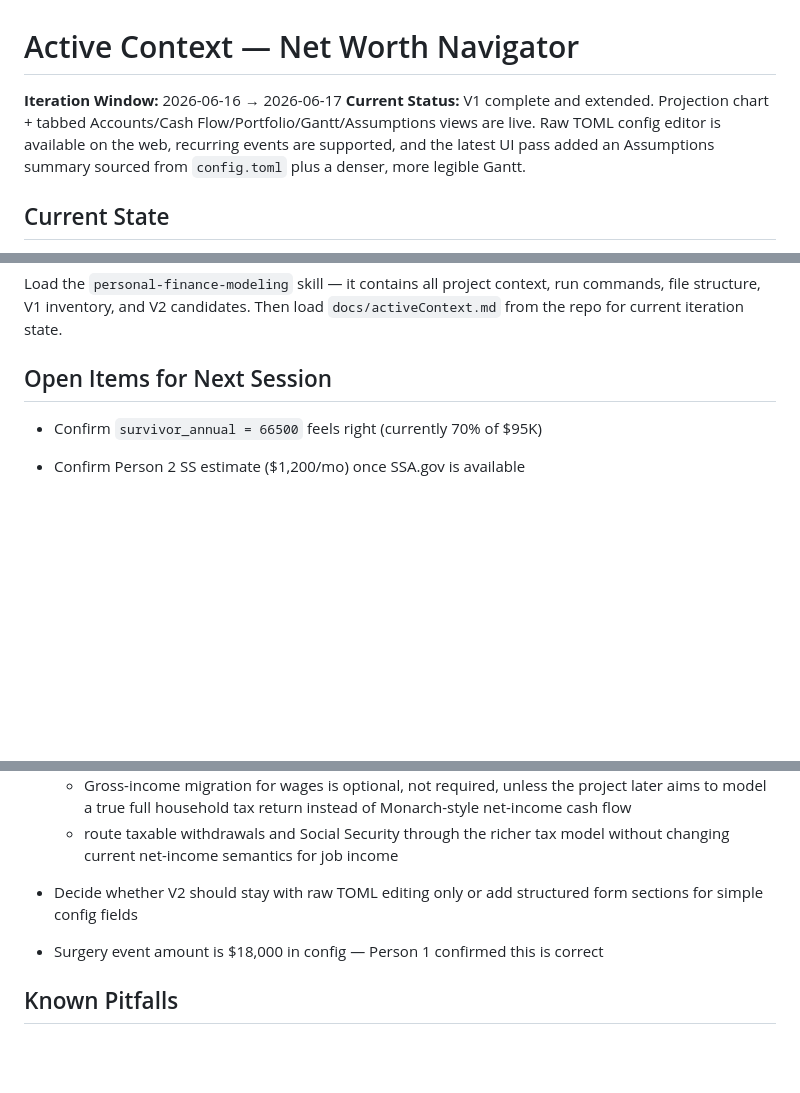
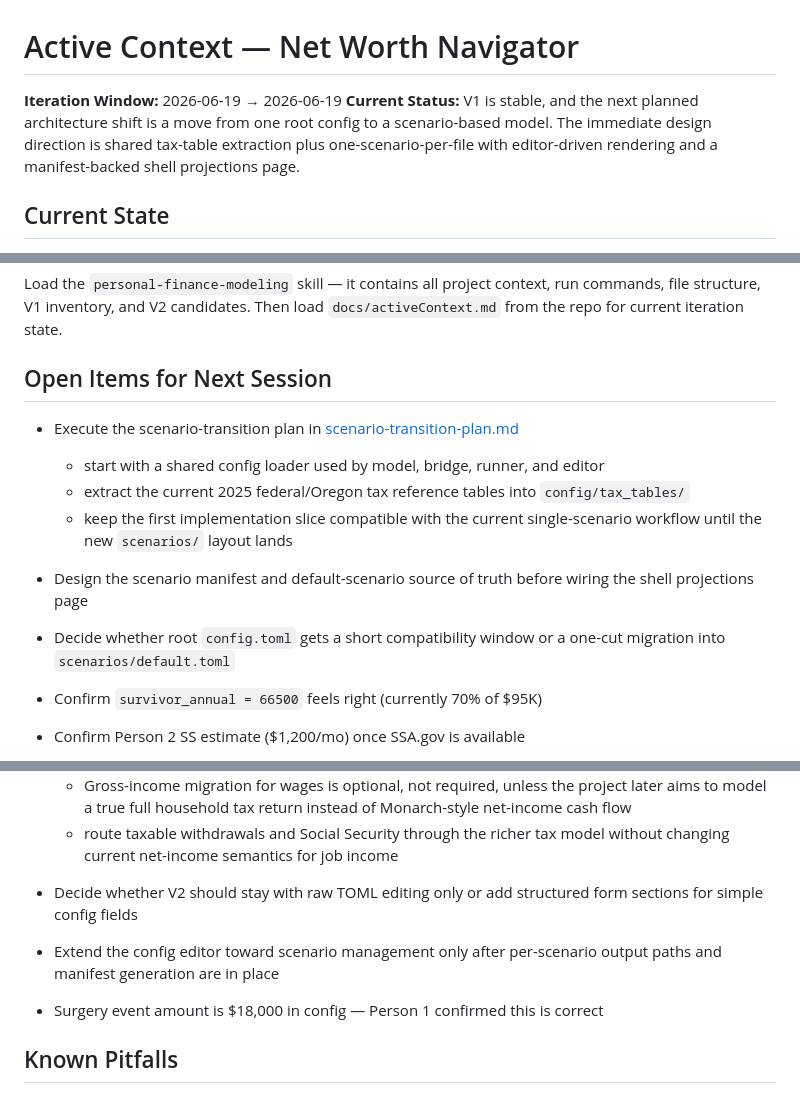
Before and after one commit to LemurTech/Net-Worth-Navigator, a Markdown page: docs/activeContext.md, 3 parts joined by grey strips. Drawn GitHub-style; blank space fills up the shorter version.

```diff
--- a/docs/activeContext.md
+++ b/docs/activeContext.md
@@ -1,7 +1,7 @@
 # Active Context — Net Worth Navigator
 
-**Iteration Window:** 2026-06-16 → 2026-06-17
-**Current Status:** V1 complete and extended. Projection chart + tabbed Accounts/Cash Flow/Portfolio/Gantt/Assumptions views are live. Raw TOML config editor is available on the web, recurring events are supported, and the latest UI pass added an Assumptions summary sourced from `config.toml` plus a denser, more legible Gantt.
+**Iteration Window:** 2026-06-19 → 2026-06-19
+**Current Status:** V1 is stable, and the next planned architecture shift is a move from one root config to a scenario-based model. The immediate design direction is shared tax-table extraction plus one-scenario-per-file with editor-driven rendering and a manifest-backed shell projections page.
 
 ## Current State
 
@@ -67,6 +67,12 @@ Then load `docs/activeContext.md` from the repo for current iteration state.
 
 ## Open Items for Next Session
 
+- Execute the scenario-transition plan in [scenario-transition-plan.md](D:/Dev/Net-Worth-Navigator/docs/scenario-transition-plan.md)
+  - start with a shared config loader used by model, bridge, runner, and editor
+  - extract the current 2025 federal/Oregon tax reference tables into `config/tax_tables/`
+  - keep the first implementation slice compatible with the current single-scenario workflow until the new `scenarios/` layout lands
+- Design the scenario manifest and default-scenario source of truth before wiring the shell projections page
+- Decide whether root `config.toml` gets a short compatibility window or a one-cut migration into `scenarios/default.toml`
 - Confirm `survivor_annual = 66500` feels right (currently 70% of $95K)
 - Confirm Person 2 SS estimate ($1,200/mo) once SSA.gov is available
 - Validate the new `[withdrawal_policy]` defaults against Person 1's intent
@@ -84,6 +90,7 @@ Then load `docs/activeContext.md` from the repo for current iteration state.
   - route taxable withdrawals and Social Security through the richer tax model without changing current net-income semantics for job income
 
 - Decide whether V2 should stay with raw TOML editing only or add structured form sections for simple config fields
+- Extend the config editor toward scenario management only after per-scenario output paths and manifest generation are in place
 - Surgery event amount is $18,000 in config — Person 1 confirmed this is correct
 
 ## Known Pitfalls
```
Also changed, not shown: docs/scenario-transition-plan.md (added, +359 -0 lines).
